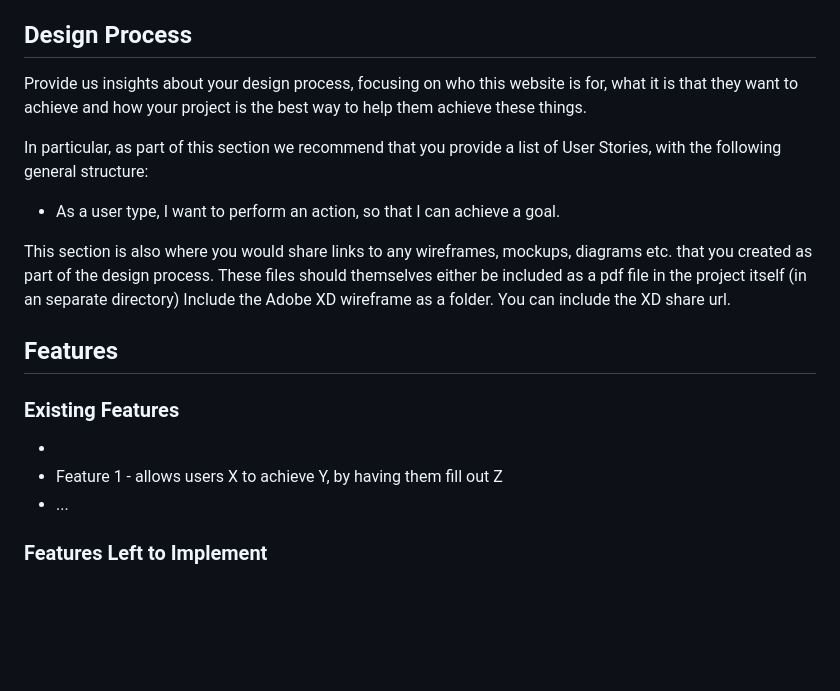
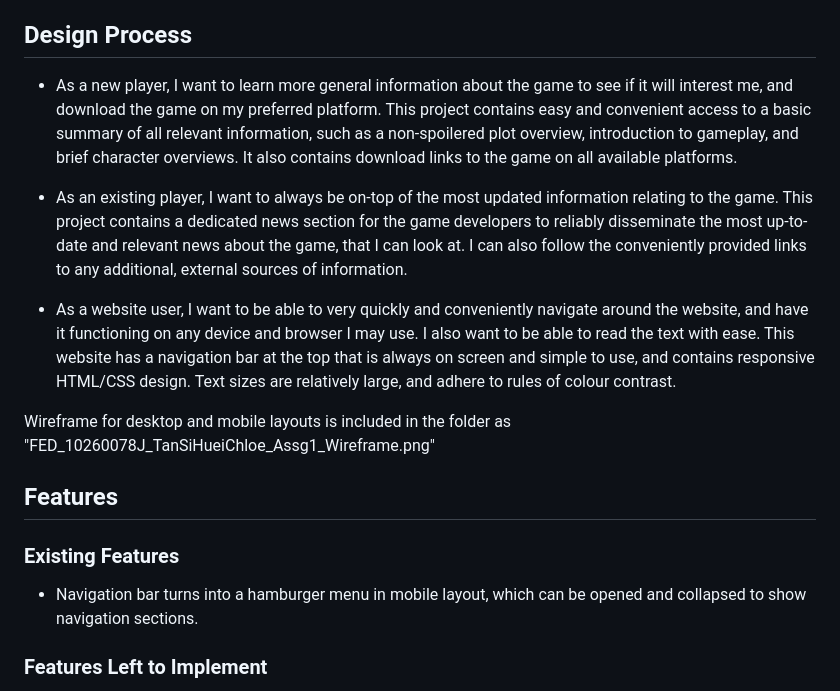
Before and after one commit to cctansh/FEDassg, a Markdown page: README.md, the part around the change. Drawn GitHub-style; blank space fills up the shorter version.

Commit message:
added design process section to readme

```diff
--- a/README.md
+++ b/README.md
@@ -4,21 +4,18 @@ This is a website providing information regarding a fictional game. It will help
 
 ## Design Process
 
-Provide us insights about your design process, focusing on who this website is for, what it is that they want to achieve and how your project is the best way to help them achieve these things.
+- As a new player, I want to learn more general information about the game to see if it will interest me, and download the game on my preferred platform. This project contains easy and convenient access to a basic summary of all relevant information, such as a non-spoilered plot overview, introduction to gameplay, and brief character overviews. It also contains download links to the game on all available platforms.
 
-In particular, as part of this section we recommend that you provide a list of User Stories, with the following general structure:
-- As a user type, I want to perform an action, so that I can achieve a goal.
+- As an existing player, I want to always be on-top of the most updated information relating to the game. This project contains a dedicated news section for the game developers to reliably disseminate the most up-to-date and relevant news about the game, that I can look at. I can also follow the conveniently provided links to any additional, external sources of information.
 
-This section is also where you would share links to any wireframes, mockups, diagrams etc. that you created as part of the design process.
-These files should themselves either be included as a pdf file in the project itself (in an separate directory)
-Include the Adobe XD wireframe as a folder. You can include the XD share url.
+- As a website user, I want to be able to very quickly and conveniently navigate around the website, and have it functioning on any device and browser I may use. I also want to be able to read the text with ease. This website has a navigation bar at the top that is always on screen and simple to use, and contains responsive HTML/CSS design. Text sizes are relatively large, and adhere to rules of colour contrast.
+
+Wireframe for desktop and mobile layouts is included in the folder as "FED_10260078J_TanSiHueiChloe_Assg1_Wireframe.png"
 
 ## Features
 
 ### Existing Features
--
-- Feature 1 - allows users X to achieve Y, by having them fill out Z
-- ...
+- Navigation bar turns into a hamburger menu in mobile layout, which can be opened and collapsed to show navigation sections.
 
 ### Features Left to Implement
 - A filter button on the News page, that will categorise and filter articles by category (category examples: events, sales, in game updates, etc.)
```
